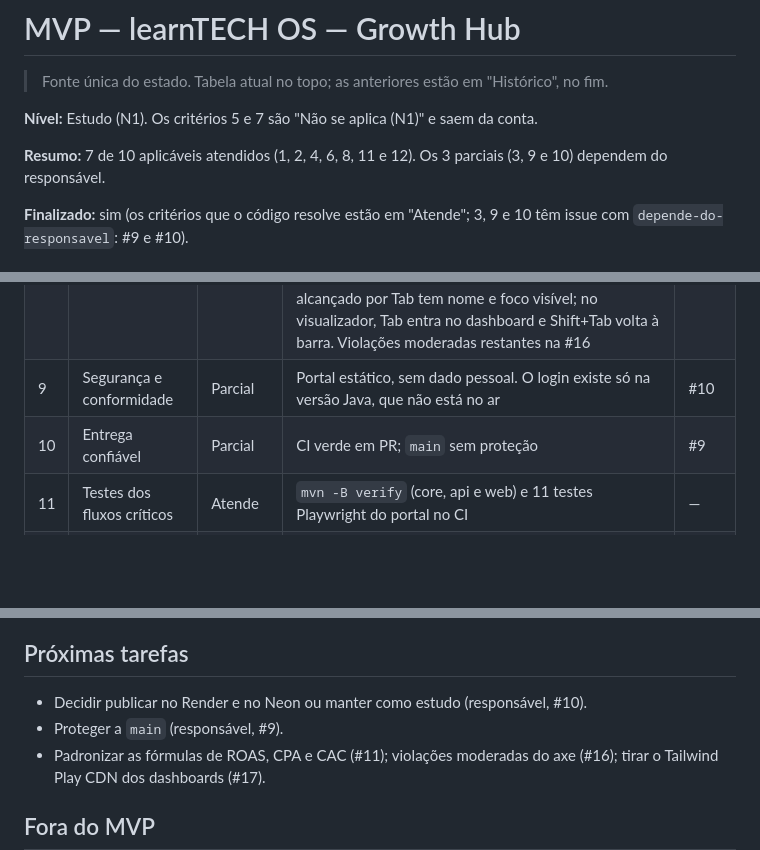
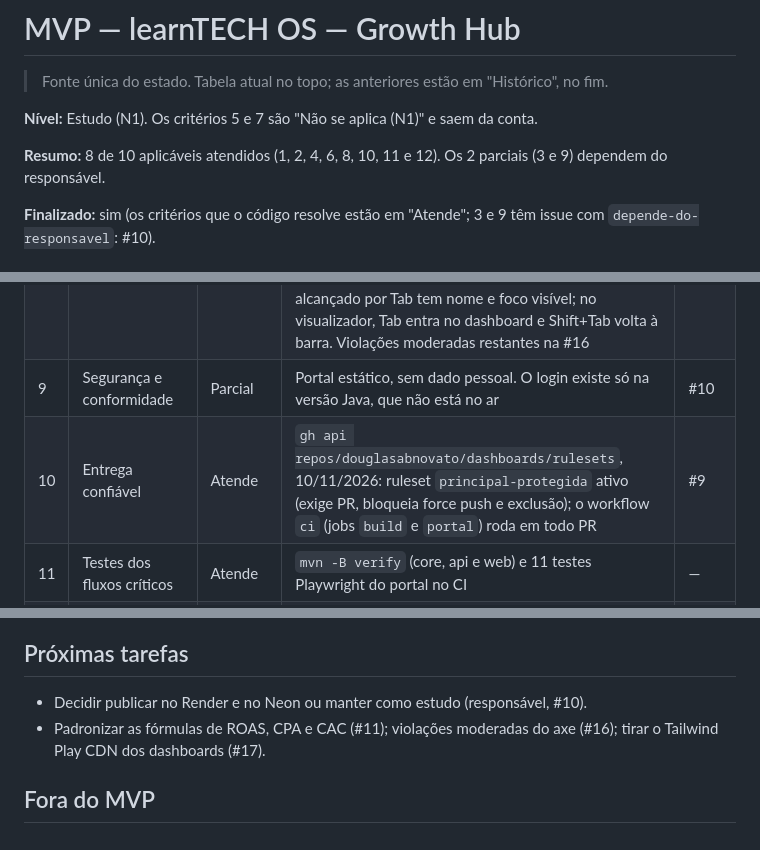
Before and after one commit to douglasabnovato/dashboards, a Markdown page: docs/MVP.md, 3 parts joined by grey strips. Rendered like a GitHub page; blank space fills up the shorter version.

```diff
--- a/docs/MVP.md
+++ b/docs/MVP.md
@@ -4,7 +4,7 @@
 
 **Nível:** Estudo (N1). Os critérios 5 e 7 são "Não se aplica (N1)" e saem da conta.
 
-**Resumo:** 7 de 10 aplicáveis atendidos (1, 2, 4, 6, 8, 11 e 12). Os 3 parciais (3, 9 e 10) dependem do responsável.
+**Resumo:** 8 de 10 aplicáveis atendidos (1, 2, 4, 6, 8, 10, 11 e 12). Os 2 parciais (3 e 9) dependem do responsável.
 
-**Finalizado:** sim (os critérios que o código resolve estão em "Atende"; 3, 9 e 10 têm issue com `depende-do-responsavel`: #9 e #10).
+**Finalizado:** sim (os critérios que o código resolve estão em "Atende"; 3 e 9 têm issue com `depende-do-responsavel`: #10).
 
@@ -21,7 +21,7 @@
 | 7 | Desempenho aceitável | Não se aplica (N1) | LCP do portal de 1,09 s em 02/11/2026, só como registro | — |
 | 8 | Acessibilidade básica | Atende | `npx playwright test acessibilidade`, 09/11/2026: 6 testes passam. axe sem violações no portal em modo claro e escuro (início, visualizador e erro); axe sem violação séria ou crítica nos 3 dashboards; em cada dashboard, todo controle alcançado por Tab tem nome e foco visível; no visualizador, Tab entra no dashboard e Shift+Tab volta à barra. Violações moderadas restantes na #16 | #16 |
 | 9 | Segurança e conformidade | Parcial | Portal estático, sem dado pessoal. O login existe só na versão Java, que não está no ar | #10 |
-| 10 | Entrega confiável | Parcial | CI verde em PR; `main` sem proteção | #9 |
+| 10 | Entrega confiável | Atende | `gh api repos/douglasabnovato/dashboards/rulesets`, 10/11/2026: ruleset `principal-protegida` ativo (exige PR, bloqueia force push e exclusão); o workflow `ci` (jobs `build` e `portal`) roda em todo PR | #9 |
 | 11 | Testes dos fluxos críticos | Atende | `mvn -B verify` (core, api e web) e 11 testes Playwright do portal no CI | — |
 | 12 | Documentação honesta | Atende | README diz que só o portal está no ar; uma tabela só, resumo batendo com ela | — |
 
@@ -42,7 +42,6 @@ Lista de cada parada do Tab conferida por `tests/acessibilidade.spec.mjs`: todas
 ## Próximas tarefas
 
 - Decidir publicar no Render e no Neon ou manter como estudo (responsável, #10).
-- Proteger a `main` (responsável, #9).
 - Padronizar as fórmulas de ROAS, CPA e CAC (#11); violações moderadas do axe (#16); tirar o Tailwind Play CDN dos dashboards (#17).
 
 ## Fora do MVP
```
Also changed, not shown: other parts of docs/MVP.md (+1 -1 lines), readme.md (+2 -2 lines).
